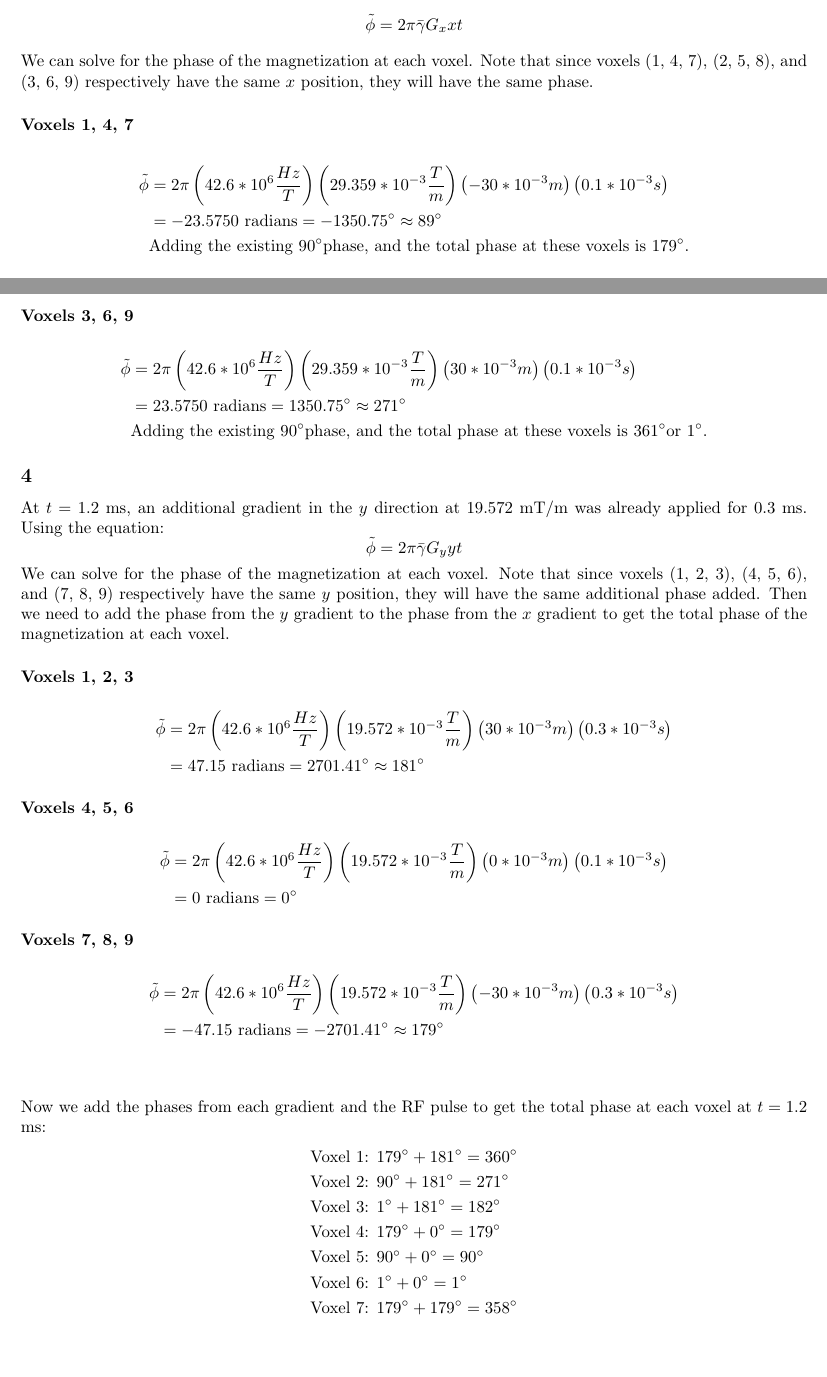
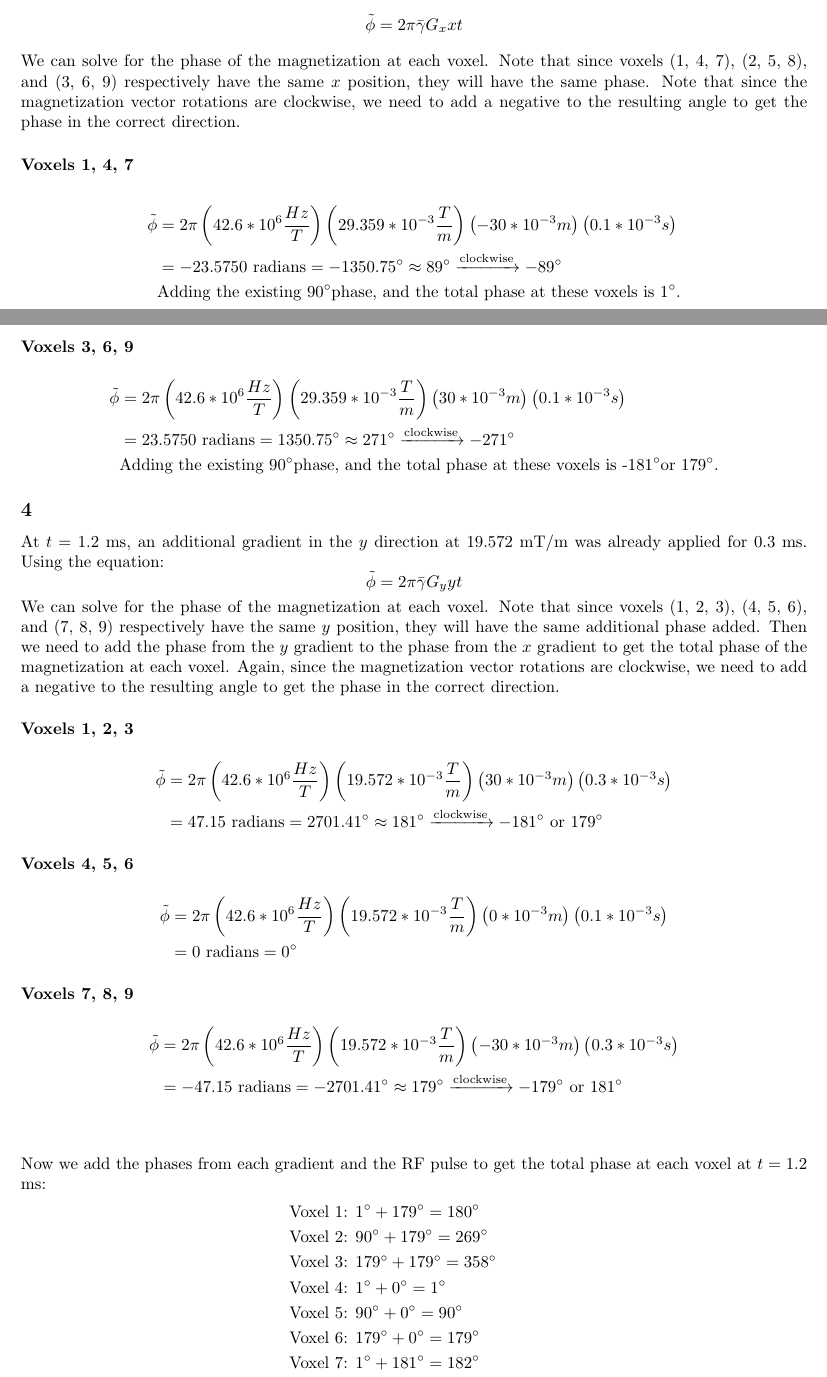
Before and after one commit to vanandrew/mri_lecture_solutions, a LaTeX document (03_22_22.tex): two parts of pages 1 and 2 of 2 before the commit and two parts of pages 1 and 2 of 3 after it, joined at a grey line, cut so that both start at the same text, the shorter picture padded with empty space. Compiled offline with pdfLaTeX.

Commit message:
:bug: fix phase answers being in the wrong direction

```diff
--- a/03_22_22.tex
+++ b/03_22_22.tex
@@ -2,6 +2,7 @@
 \usepackage{amsmath}
 \usepackage{amssymb}
 \usepackage{gensymb}
+\usepackage{mathtools}
 \usepackage[margin=1in]{geometry}
 
 \usepackage{titlesec}
@@ -44,7 +45,8 @@ At $t = 0.6$ ms, a gradient in $x$ direction at $29.359$ mT/m was already applie
 the equation: \[ \tilde{\phi} = 2\pi \bar{\gamma}G_{x}xt \]
 We can solve for the phase of the magnetization at each voxel. Note that since
 voxels (1, 4, 7), (2, 5, 8), and (3, 6, 9) respectively have the
-same $x$ position, they will have the same phase.
+same $x$ position, they will have the same phase. Note that since the magnetization vector rotations are clockwise, we
+need to add a negative to the resulting angle to get the phase in the correct direction.
 \subsubsection*{Voxels 1, 4, 7}
 \begin{align*}
     \tilde{\phi} &=
@@ -52,8 +54,8 @@ same $x$ position, they will have the same phase.
     \left(29.359 * 10^{-3} \frac{T}{m} \right)
     \left(-30 * 10^{-3} m \right)
     \left(0.1 * 10^{-3} s \right) \\
-    &= -23.5750 \textrm{ radians} = -1350.75\degree \approx 89\degree \\
-    &\textrm{Adding the existing 90\degree phase, and the total phase at these voxels is 179\degree.}
+    &= -23.5750 \textrm{ radians} = -1350.75\degree \approx 89\degree \xrightarrow{\text{clockwise}} -89\degree \\
+    &\textrm{Adding the existing 90\degree phase, and the total phase at these voxels is 1\degree.}
 \end{align*}
 \subsubsection*{Voxels 2, 5, 8}
 \begin{align*}
@@ -72,8 +74,8 @@ same $x$ position, they will have the same phase.
     \left(29.359 * 10^{-3} \frac{T}{m} \right)
     \left(30 * 10^{-3} m \right)
     \left(0.1 * 10^{-3} s \right) \\
-    &= 23.5750 \textrm{ radians} = 1350.75\degree \approx 271\degree \\
-    &\textrm{Adding the existing 90\degree phase, and the total phase at these voxels is 361\degree or 1\degree.}
+    &= 23.5750 \textrm{ radians} = 1350.75\degree \approx 271\degree \xrightarrow{\text{clockwise}} -271\degree \\
+    &\textrm{Adding the existing 90\degree phase, and the total phase at these voxels is -181\degree or 179\degree.}
 \end{align*}
 
 \subsection*{4}
@@ -83,7 +85,8 @@ We can solve for the phase of the magnetization at each voxel. Note that since
 voxels (1, 2, 3), (4, 5, 6), and (7, 8, 9) respectively have the
 same $y$ position, they will have the same additional phase added. Then we need to add the
 phase from the $y$ gradient to the phase from the $x$ gradient to get the total
-phase of the magnetization at each voxel.
+phase of the magnetization at each voxel. Again, since the magnetization vector rotations are clockwise, we
+need to add a negative to the resulting angle to get the phase in the correct direction.
 \subsubsection*{Voxels 1, 2, 3}
 \begin{align*}
     \tilde{\phi} &=
@@ -91,7 +94,7 @@ phase of the magnetization at each voxel.
     \left(19.572 * 10^{-3} \frac{T}{m} \right)
     \left(30 * 10^{-3} m \right)
     \left(0.3 * 10^{-3} s \right) \\
-    &= 47.15 \textrm{ radians} = 2701.41\degree \approx 181\degree
+    &= 47.15 \textrm{ radians} = 2701.41\degree \approx 181\degree \xrightarrow{\text{clockwise}} -181\degree \textrm{ or } 179\degree
 \end{align*}
 \subsubsection*{Voxels 4, 5, 6}
 \begin{align*}
@@ -109,20 +112,20 @@ phase of the magnetization at each voxel.
     \left(19.572 * 10^{-3} \frac{T}{m} \right)
     \left(-30 * 10^{-3} m \right)
     \left(0.3 * 10^{-3} s \right) \\
-    &= -47.15 \textrm{ radians} = -2701.41\degree \approx 179\degree
+    &= -47.15 \textrm{ radians} = -2701.41\degree \approx 179\degree \xrightarrow{\text{clockwise}} -179\degree \textrm{ or } 181\degree
 \end{align*}
 \subsection*{}
 Now we add the phases from each gradient and the RF pulse to get the total phase at each voxel at $t = 1.2$ ms:
 \begin{align*}
-    &\textrm{Voxel 1: } 179\degree + 181\degree = 360\degree \\
-    &\textrm{Voxel 2: } 90\degree + 181\degree = 271\degree \\
-    &\textrm{Voxel 3: } 1\degree + 181\degree = 182\degree \\
-    &\textrm{Voxel 4: } 179\degree + 0\degree = 179\degree \\
+    &\textrm{Voxel 1: } 1\degree + 179\degree = 180\degree \\
+    &\textrm{Voxel 2: } 90\degree + 179\degree = 269\degree \\
+    &\textrm{Voxel 3: } 179\degree + 179\degree = 358\degree \\
+    &\textrm{Voxel 4: } 1\degree + 0\degree = 1\degree \\
     &\textrm{Voxel 5: } 90\degree + 0\degree = 90\degree \\
-    &\textrm{Voxel 6: } 1\degree + 0\degree = 1\degree \\
-    &\textrm{Voxel 7: } 179\degree + 179\degree = 358\degree \\
-    &\textrm{Voxel 8: } 90\degree + 179\degree = 269\degree \\
-    &\textrm{Voxel 9: } 1\degree + 179\degree = 180\degree
+    &\textrm{Voxel 6: } 179\degree + 0\degree = 179\degree \\
+    &\textrm{Voxel 7: } 1\degree + 181\degree = 182\degree \\
+    &\textrm{Voxel 8: } 90\degree + 181\degree = 271\degree \\
+    &\textrm{Voxel 9: } 179\degree + 181\degree = 360\degree \textrm{ or } 0\degree
 \end{align*}
 Their phases are all unique!
 
```
Also changed, not shown: 03_22_22.pdf, 03_22_22.tex (2 more changed lines).
